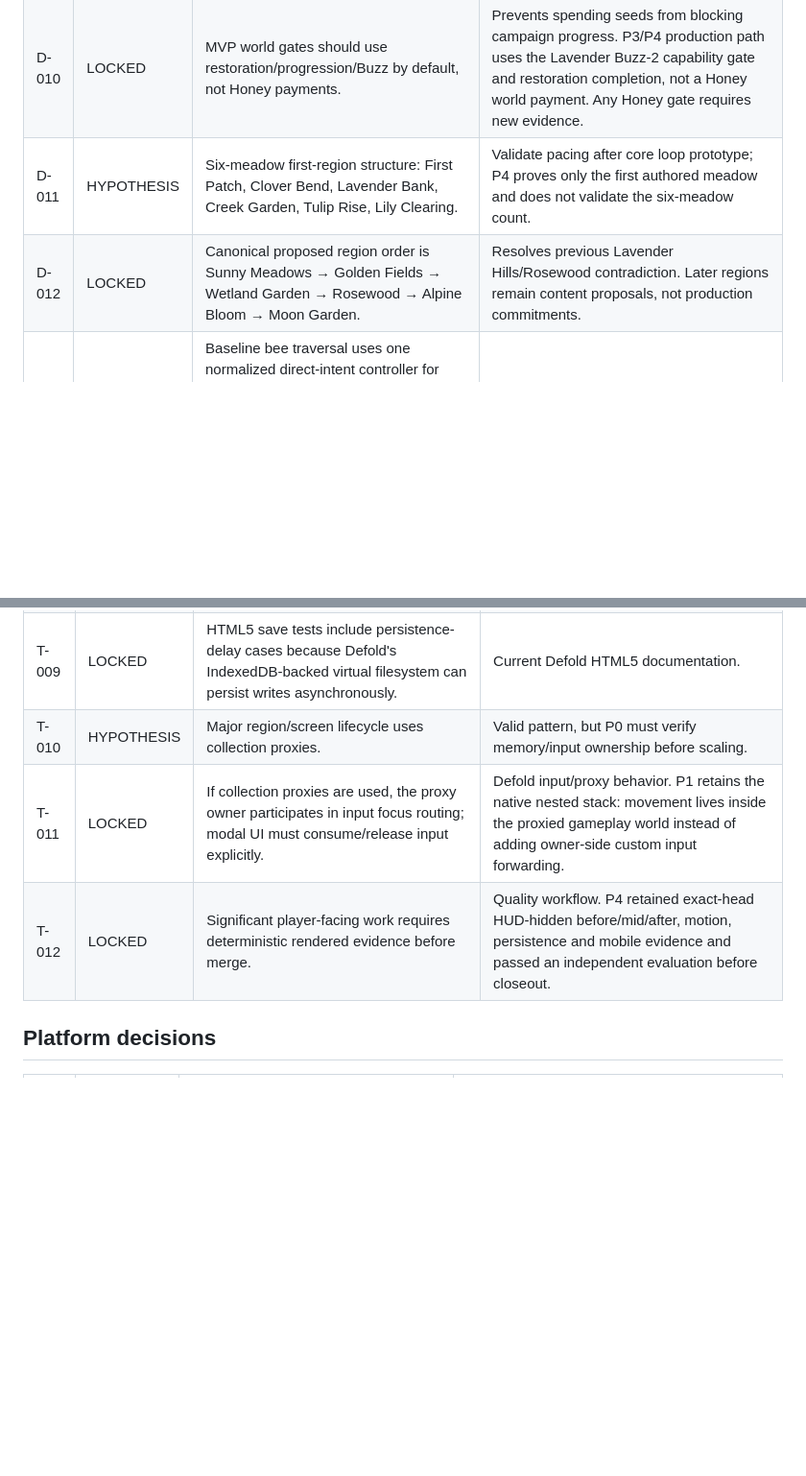
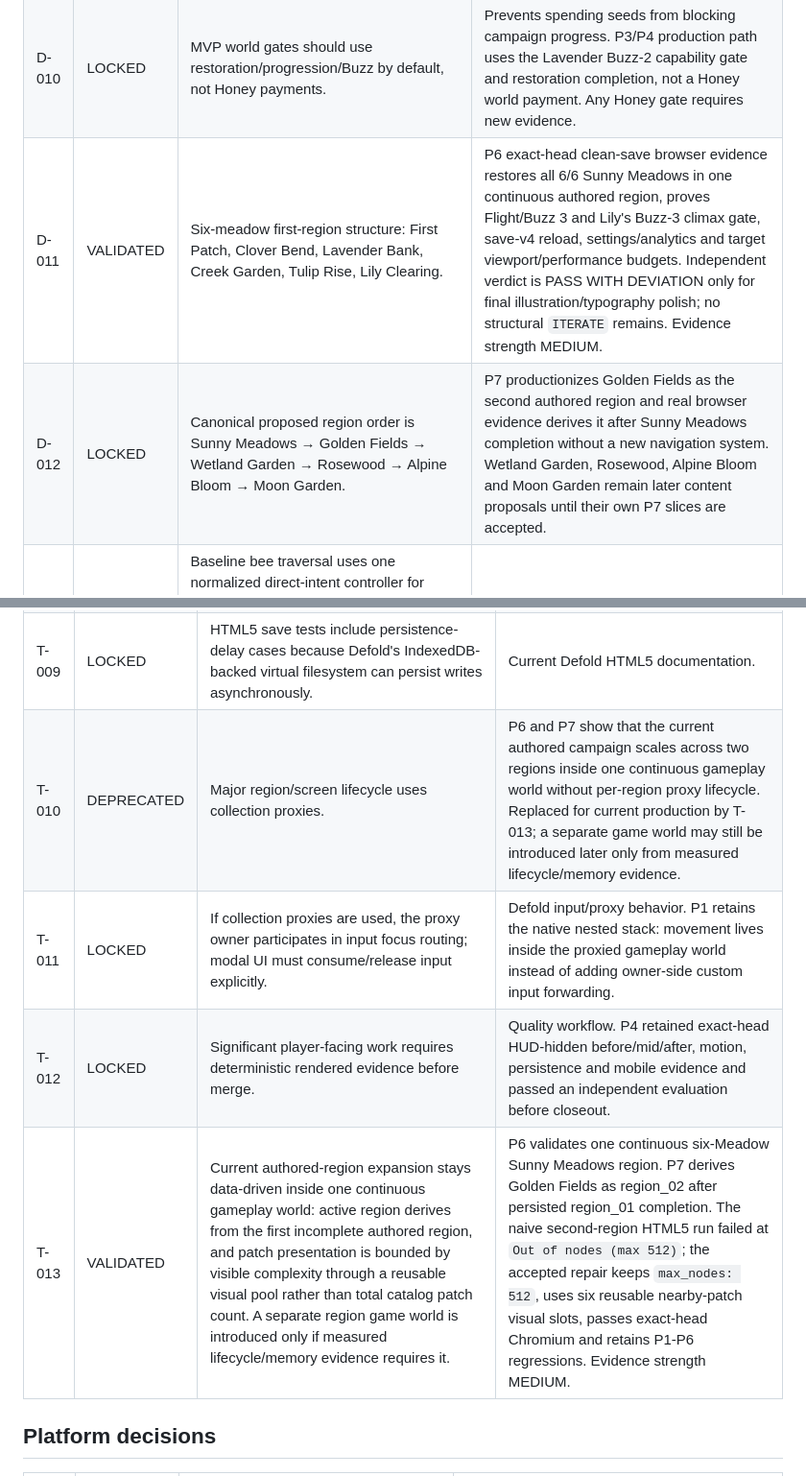
Before and after one commit to StrayForest/BeBee, a Markdown page: DECISIONS.md, 2 parts joined by grey strips. Shown at 96% size. Rendered like a GitHub page; blank space fills up the shorter version.

Commit message:
P7: update validated region scaling decisions

```diff
--- a/DECISIONS.md
+++ b/DECISIONS.md
@@ -51,8 +51,8 @@ Substantial new decisions should also record evidence strength (`LOW`, `MEDIUM`,
 | D-008 | VALIDATED | Sparse HUD: one persistent objective plus Honey, with contextual pollination state/progress in world space and redundant non-color state cues where needed. | V-001 density ceiling plus P2/P4 exact-head rendered evidence and separate evaluations. P2 established the two-cluster HUD and explicit locked cue; P4 retains persistent objective count 1, adds no modal tutorial, and proves the meadow transformation remains materially readable with the HUD hidden. Evidence strength MEDIUM; later UI polish may tune expression without increasing default persistent density absent new evidence. |
 | D-009 | LOCKED | Progress/customization choices must not create an unrecoverable grind or punish aesthetics. | Product rule. P4 adds no new currency/spend or restoration confirmation, so existing economy safety is unchanged. |
 | D-010 | LOCKED | MVP world gates should use restoration/progression/Buzz by default, not Honey payments. | Prevents spending seeds from blocking campaign progress. P3/P4 production path uses the Lavender Buzz-2 capability gate and restoration completion, not a Honey world payment. Any Honey gate requires new evidence. |
-| D-011 | HYPOTHESIS | Six-meadow first-region structure: First Patch, Clover Bend, Lavender Bank, Creek Garden, Tulip Rise, Lily Clearing. | Validate pacing after core loop prototype; P4 proves only the first authored meadow and does not validate the six-meadow count. |
-| D-012 | LOCKED | Canonical proposed region order is Sunny Meadows → Golden Fields → Wetland Garden → Rosewood → Alpine Bloom → Moon Garden. | Resolves previous Lavender Hills/Rosewood contradiction. Later regions remain content proposals, not production commitments. |
+| D-011 | VALIDATED | Six-meadow first-region structure: First Patch, Clover Bend, Lavender Bank, Creek Garden, Tulip Rise, Lily Clearing. | P6 exact-head clean-save browser evidence restores all 6/6 Sunny Meadows in one continuous authored region, proves Flight/Buzz 3 and Lily's Buzz-3 climax gate, save-v4 reload, settings/analytics and target viewport/performance budgets. Independent verdict is PASS WITH DEVIATION only for final illustration/typography polish; no structural `ITERATE` remains. Evidence strength MEDIUM. |
+| D-012 | LOCKED | Canonical proposed region order is Sunny Meadows → Golden Fields → Wetland Garden → Rosewood → Alpine Bloom → Moon Garden. | P7 productionizes Golden Fields as the second authored region and real browser evidence derives it after Sunny Meadows completion without a new navigation system. Wetland Garden, Rosewood, Alpine Bloom and Moon Garden remain later content proposals until their own P7 slices are accepted. |
 | D-013 | VALIDATED | Baseline bee traversal uses one normalized direct-intent controller for keyboard and a floating touch joystick, bounded acceleration/deceleration, authored field bounds, bounded orthographic follow and a reduced-motion direct-follow path. The P1 accepted **level-1** baseline uses 300 design units/s max speed, 1500 acceleration, 1900 deceleration, 2100 reversal acceleration, a 96 px floating-joystick radius, 12 px dead zone and a left-58% touch acquisition surface. P3 Flight progression changes the computed max speed to 330 u/s at Flight 2 without changing those controller semantics. These values are validated but tunable, not locked. | P1-BEE-MOVEMENT research + exact-head HTML5 motion evidence + separate evaluation establish the controller. Desktop/touch both reach normalized 300-unit/s level-1 movement and return to zero; modal displacement and reduced-motion camera lag are 0. P3 exact-head evidence measures real Flight-2 cruise at 330/330 u/s. P4 exact-head evidence additionally proves the restoration reveal does not capture control: the bee moves 86.644 design units during the 1.5 s completion accent. Evidence strength MEDIUM. |
 
 ## Visual decisions
@@ -74,9 +74,10 @@ Substantial new decisions should also record evidence strength (`LOW`, `MEDIUM`,
 | T-007 | LOCKED | `sys.load` recovery uses protected calls and validation; public save formats are migration-tested. | Current Defold file API behavior. |
 | T-008 | LOCKED | Serialized `sys.save` payload must stay well below Defold's ~512 KB output limit; CI/dev diagnostics track serialized size. | Current Defold API constraint. |
 | T-009 | LOCKED | HTML5 save tests include persistence-delay cases because Defold's IndexedDB-backed virtual filesystem can persist writes asynchronously. | Current Defold HTML5 documentation. |
-| T-010 | HYPOTHESIS | Major region/screen lifecycle uses collection proxies. | Valid pattern, but P0 must verify memory/input ownership before scaling. |
+| T-010 | DEPRECATED | Major region/screen lifecycle uses collection proxies. | P6 and P7 show that the current authored campaign scales across two regions inside one continuous gameplay world without per-region proxy lifecycle. Replaced for current production by T-013; a separate game world may still be introduced later only from measured lifecycle/memory evidence. |
 | T-011 | LOCKED | If collection proxies are used, the proxy owner participates in input focus routing; modal UI must consume/release input explicitly. | Defold input/proxy behavior. P1 retains the native nested stack: movement lives inside the proxied gameplay world instead of adding owner-side custom input forwarding. |
 | T-012 | LOCKED | Significant player-facing work requires deterministic rendered evidence before merge. | Quality workflow. P4 retained exact-head HUD-hidden before/mid/after, motion, persistence and mobile evidence and passed an independent evaluation before closeout. |
+| T-013 | VALIDATED | Current authored-region expansion stays data-driven inside one continuous gameplay world: active region derives from the first incomplete authored region, and patch presentation is bounded by visible complexity through a reusable visual pool rather than total catalog patch count. A separate region game world is introduced only if measured lifecycle/memory evidence requires it. | P6 validates one continuous six-Meadow Sunny Meadows region. P7 derives Golden Fields as region_02 after persisted region_01 completion. The naive second-region HTML5 run failed at `Out of nodes (max 512)`; the accepted repair keeps `max_nodes: 512`, uses six reusable nearby-patch visual slots, passes exact-head Chromium and retains P1-P6 regressions. Evidence strength MEDIUM. |
 
 ## Platform decisions
 
```
